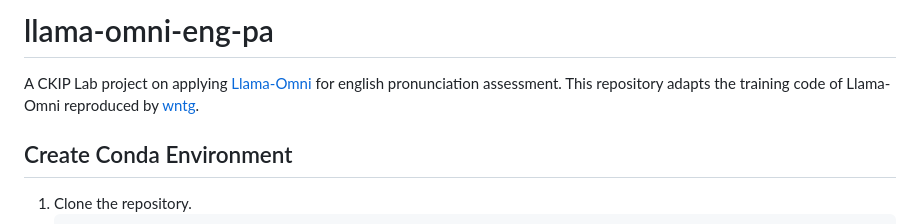
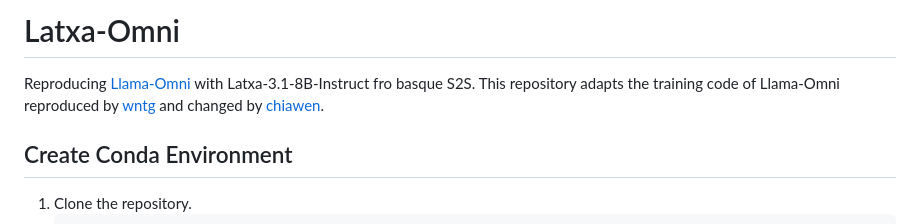
Before and after one commit to ansuehu/Latxa-Omni, a Markdown page: README.md, the part around the change. Rendered like a GitHub page.

Commit message:
Rename project to Latxa-Omni and update details
Updated project name and description in README.

```diff
--- a/README.md
+++ b/README.md
@@ -1,5 +1,5 @@
-# llama-omni-eng-pa
-A CKIP Lab project on applying [Llama-Omni](https://github.com/ictnlp/LLaMA-Omni) for english pronunciation assessment. This repository adapts the training code of Llama-Omni reproduced by [wntg](https://github.com/wntg/LLaMA-Omni).
+# Latxa-Omni
+Reproducing [Llama-Omni](https://github.com/ictnlp/LLaMA-Omni) with Latxa-3.1-8B-Instruct fro basque S2S. This repository adapts the training code of Llama-Omni reproduced by [wntg](https://github.com/wntg/LLaMA-Omni) and changed by [chiawen](https://github.com/chiawen0104/llama-omni-ckip_pa).
 
 ## Create Conda Environment
 1. Clone the repository.
```
